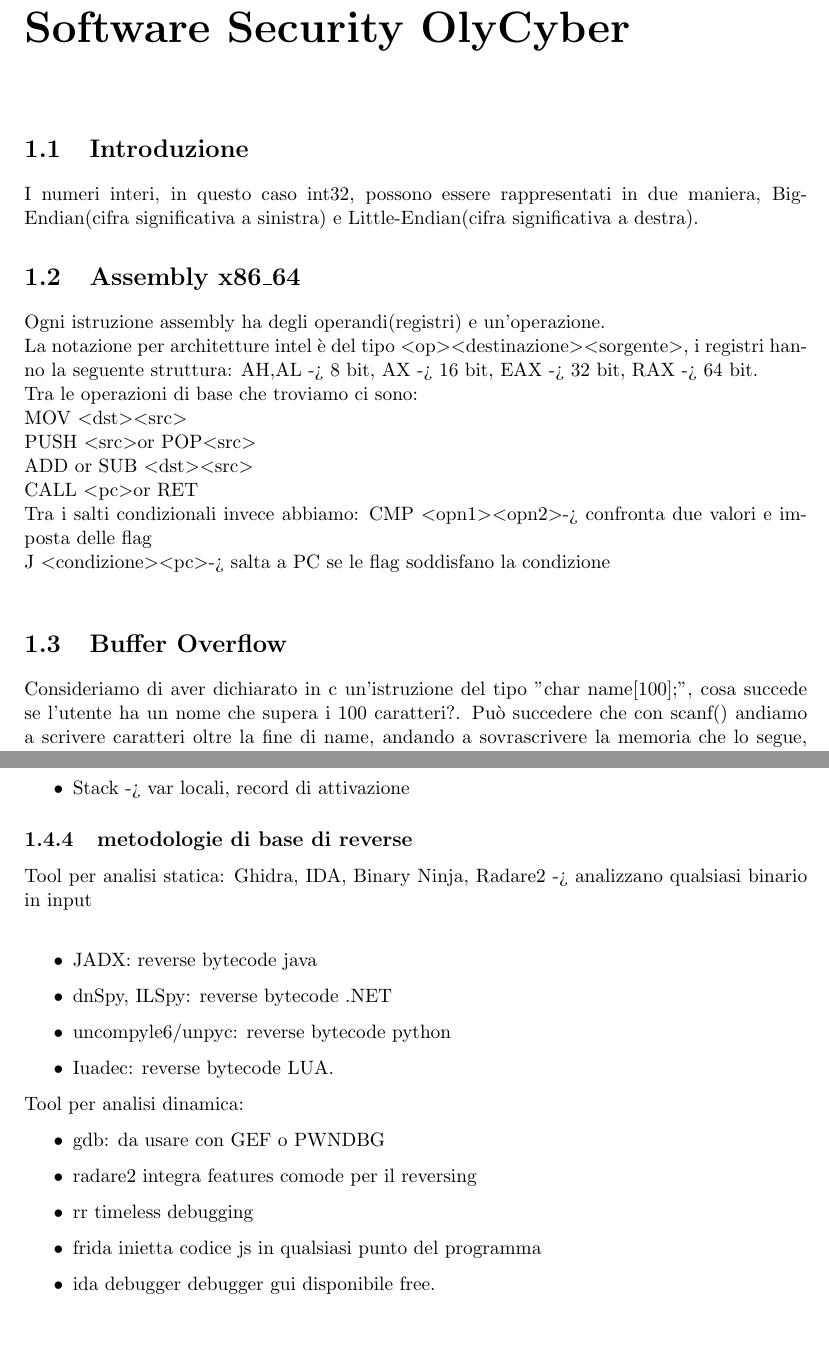
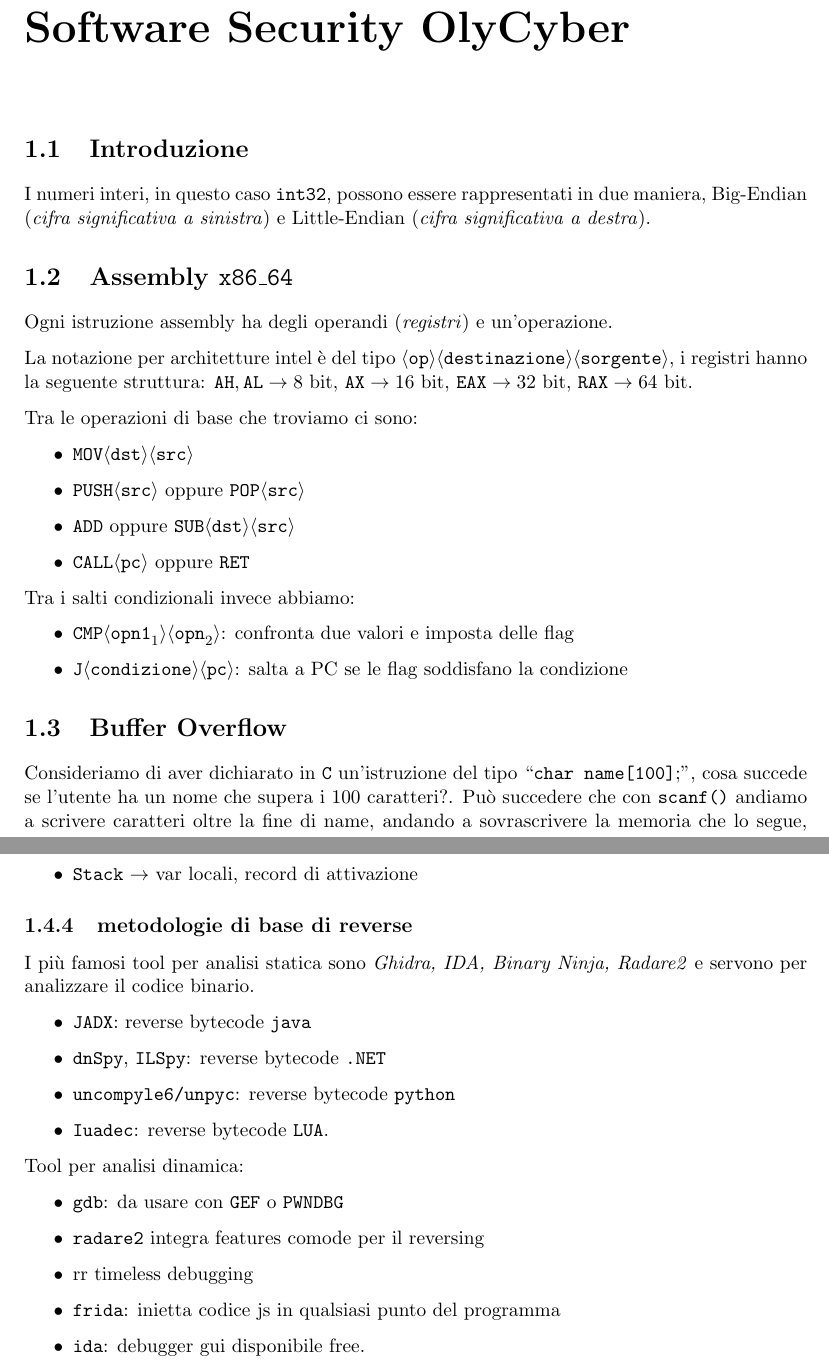
Before and after one commit to alessiogj/CTF_notes, a LaTeX book (ctf.tex): two parts of pages 4 and 6 of 20, joined at a grey line, cut so that both start at the same text, the shorter picture padded with empty space. The pictures show the PDF file ctf.pdf that the author committed with the source.

Commit message:
WIP: Correzione formattazione documento

```diff
--- a/ctf.tex
+++ b/ctf.tex
@@ -143,22 +143,40 @@
 \tableofcontents
 \chapter{Software Security OlyCyber}
 \section{Introduzione}
-I numeri interi, in questo caso int32, possono essere rappresentati in due maniera, Big-Endian(cifra significativa a sinistra) e Little-Endian(cifra significativa a destra).
-\section{Assembly x86\_64}
-Ogni istruzione assembly ha degli operandi(registri) e un'operazione.\\
-La notazione per architetture intel è del tipo \textless op\textgreater\textless destinazione\textgreater\textless sorgente\textgreater, i registri hanno la seguente struttura:
-AH,AL -> 8 bit, AX -> 16 bit, EAX -> 32 bit, RAX -> 64 bit.\\
-Tra le operazioni di base che troviamo ci sono: \\
-MOV \textless dst\textgreater\textless src\textgreater\\
-PUSH \textless src\textgreater or POP\textless src\textgreater\\
-ADD or SUB \textless dst\textgreater\textless src\textgreater\\
-CALL \textless pc\textgreater or RET\\
+I numeri interi, in questo caso \texttt{int32}, possono essere rappresentati
+in due maniera, Big-Endian (\textit{cifra significativa a sinistra}) e
+Little-Endian (\textit{cifra significativa a destra}).
+\section{Assembly \texttt{x86\_64}}
+Ogni istruzione assembly ha degli operandi (\textit{registri}) e un'operazione.
+
+La notazione per architetture intel è del tipo  $\langle \texttt{op} \rangle
+\langle \texttt{destinazione} \rangle \langle \texttt{sorgente} \rangle$,
+i registri hanno la seguente struttura:
+$\texttt{AH},\texttt{AL} \rightarrow 8$ bit,
+$\texttt{AX} \rightarrow 16$ bit,
+$\texttt{EAX} \rightarrow 32$ bit,
+$\texttt{RAX} \rightarrow 64$ bit.
+
+Tra le operazioni di base che troviamo ci sono:
+\begin{itemize}
+    \item $\texttt{MOV} \langle \texttt{dst}\rangle\langle \texttt{src}\rangle$
+    \item $\texttt{PUSH} \langle \texttt{src}\rangle$ oppure $\texttt{POP}\langle \texttt{src}\rangle$
+    \item $\texttt{ADD}$ oppure $\texttt{SUB} \langle \texttt{dst}\rangle\langle \texttt{src}\rangle$
+    \item $\texttt{CALL} \langle \texttt{pc}\rangle$ oppure $\texttt{RET}$
+\end{itemize}
 Tra i salti condizionali invece abbiamo:
-CMP \textless opn1\textgreater\textless opn2\textgreater -> confronta due valori e imposta delle flag\\
-J \textless condizione\textgreater\textless pc\textgreater -> salta a PC se le flag soddisfano la condizione\\
+\begin{itemize}
+    \item $\texttt{CMP} \langle \texttt{opn1}_1\rangle\langle \texttt{opn}_2\rangle$: confronta due valori e imposta delle flag
+    \item $\texttt{J} \langle \texttt{condizione}\rangle\langle \texttt{pc}\rangle$: salta a PC se le flag soddisfano la condizione
+\end{itemize}
 \section{Buffer Overflow}
-Consideriamo di aver dichiarato in c un'istruzione del tipo "char name[100];", cosa succede se l'utente ha un nome che supera i 100 caratteri?.
-Può succedere che con scanf() andiamo a scrivere caratteri oltre la fine di name, andando a sovrascrivere la memoria che lo segue, generando quindi un buffer overflow che va a corrompere la memoria, ossia scriviamo dati in posizioni che il programmatore non aveva previsto fossero modificate.\\
-Se corrompiamo abbastanza bene la memoria possiamo addirittura prendere il controllo del processo(arbitrary code execution).
+Consideriamo di aver dichiarato in \texttt{C} un'istruzione del tipo ``\texttt{char name[100]};",
+cosa succede se l'utente ha un nome che supera i $100$ caratteri?.
+Può succedere che con \texttt{scanf()} andiamo a scrivere caratteri oltre la fine di name,
+andando a sovrascrivere la memoria che lo segue, generando quindi un \textit{buffer overflow}
+che va a corrompere la memoria, ossia scriviamo dati in posizioni che il programmatore non
+aveva previsto fossero modificate.
+
+Se corrompiamo abbastanza bene la memoria possiamo addirittura prendere il controllo del
+processo (\textit{arbitrary code execution}).
 \subsection{Accessi out of bound}
-Se abbiamo una struct che dichiara un int a[2] e un int b[3], nel momento in cui scrivo in a[2] o in b[0] non cambia niente, sono equivalenti.
@@ -180,36 +208,39 @@ Se vogliamo considerare un'astrazione della memoria troviamo vari livelli:
  \begin{itemize}
   \item \textbf{dati tipati}: byte interpretati
   \item linguaggi di programmazione
-\item textbf{memoria virtuale}: sequenza di byte indirizzabili, spazio indipendente per processo, solo alcune aree mappate(con la fisica)
-\item sistema operativo
-\item textbf{memoria fisica}: sequenza di byte indirizzabili
+    \item textbf{memoria virtuale}: sequenza di byte indirizzabili, spazio indipendente per processo, solo alcune aree mappate(con la fisica)
+    \item sistema operativo
+    \item textbf{memoria fisica}: sequenza di byte indirizzabili
 \end{itemize}
 
 \subsection{Spazio virtuale linux user space}
 
- \begin{itemize}
-  \item Text
-  \item Data -> dati globali inizializzati
-\item BSS -> dati globali azzerati
-\item Heap -> allocazioni dinamiche
-\item Librerie -> binari librerie dinamiche
-\item Stack -> var locali, record di attivazione
+\begin{itemize}
+    \item \texttt{Text} $\rightarrow$ codice eseguibile
+    \item \texttt{Data} $\rightarrow$ dati globali inizializzati
+    \item \texttt{BSS} $\rightarrow$ dati globali azzerati
+    \item \texttt{Heap} $\rightarrow$ allocazioni dinamiche
+    \item \texttt{Librerie} $\rightarrow$ binari librerie dinamiche
+    \item \texttt{Stack} $\rightarrow$ var locali, record di attivazione
 \end{itemize}
 
 \subsection{metodologie di base di reverse}
-Tool per analisi statica: Ghidra, IDA, Binary Ninja, Radare2 -> analizzano qualsiasi binario in input\\
+I più famosi tool per analisi statica sono
+\textit{Ghidra, IDA, Binary Ninja,
+Radare2} e servono per analizzare il codice binario.
+
 \begin{itemize}
-\item JADX: reverse bytecode java
-\item dnSpy, ILSpy: reverse bytecode .NET
-\item uncompyle6/unpyc: reverse bytecode python
-\item Iuadec: reverse bytecode LUA.
+\item \texttt{JADX}: reverse bytecode \texttt{java}
+\item \texttt{dnSpy}, \texttt{ILSpy}: reverse bytecode \texttt{.NET}
+\item \texttt{uncompyle6/unpyc}: reverse bytecode \texttt{python}
+\item \texttt{Iuadec}: reverse bytecode \texttt{LUA}.
 \end{itemize}
 Tool per analisi dinamica:
 \begin{itemize}
-\item gdb: da usare con GEF o PWNDBG
-\item radare2 integra features comode per il reversing
+\item \texttt{gdb}: da usare con \texttt{GEF} o \texttt{PWNDBG}
+\item \texttt{radare2} integra features comode per il reversing
 \item rr timeless debugging
-\item frida inietta codice js in qualsiasi punto del programma
-\item ida debugger debugger gui disponibile free.
+\item \texttt{frida}: inietta codice js in qualsiasi punto del programma
+\item \texttt{ida}: debugger gui disponibile free.
 \end{itemize}
 
@@ -229,9 +267,2 @@ WORD = 2 BYTES, DWORD = 4 BYTES, QUADWORD = 8 BYTES.
 La cifra più significativa è a sinistra, quella meno è a destra.
 \subsection{Hexadecimal}
-Si usa come forma compatta dei numeri binari, si va da 0 a 9 e da A a F.\\
-Ogni digit in hex rappresenta 4 bits, quindi 2 digit un bytes, in C sono scritti come 0X FA 1D .... .
-\subsection{Registri x86\_32}
-Ha registri general purpose a 32 bit.\\
-Sono strutturati nella seguente maniera: AH,AL 8 bit ciascuno, AX 16 bit, EAX 32 bit.\\
-EAX è storicamente usato come accumulatore, ECX come counter, inoltre ci sono ESP(stack pointer) e EBP(base pointer).\\
-Se passiamo a x86\_64 si aggiungono i registri a 64 bit che si nominano del tipo: RAX.
@@ -241,0 +273,7 @@ I bytes possono essere ordinati in memoria in due maniere:
+\subsection{Registri \texttt{x86\_32}}
+Ha registri general purpose a 32 bit. Sono strutturati
+nella seguente maniera: AH,AL 8 bit ciascuno, AX 16 bit,
+\texttt{EAX} $32$ bit. EAX è storicamente usato come accumulatore,
+\texttt{ECX} come counter, inoltre ci sono \texttt{ESP} (\textit{stack pointer}) e
+EBP (\textit{base pointer}). Se passiamo a \texttt{x86\_64}
+si aggiungono i
@@ -245,6 +294,8 @@ I bytes possono essere ordinati in memoria in due maniere:
 \end{itemize}
-\section{intel x86 instruction set}
-La notazione per architetture intel è del tipo \textless op\textgreater\textless destinazione\textgreater\textless sorgente\textgreater\\
-Vediamo ora alcune istruzioni:
+
+\section{Intel x86 Instruction Set}
+La notazione per architetture Intel è del tipo $\langle op\rangle \langle
+destinazione\rangle\langle sorgente\rangle$. Vediamo ora alcune istruzioni:
 \begin{itemize}
-\item mov: muove dati da un src a un registro dst
+\item \texttt{mov}: muove dati da un src a un registro dst
+\item \texttt{push}: mette l'operando sullo stack
```
Also changed, not shown: ctf.pdf, ctf.tex (94 more changed lines), 1 other file.
